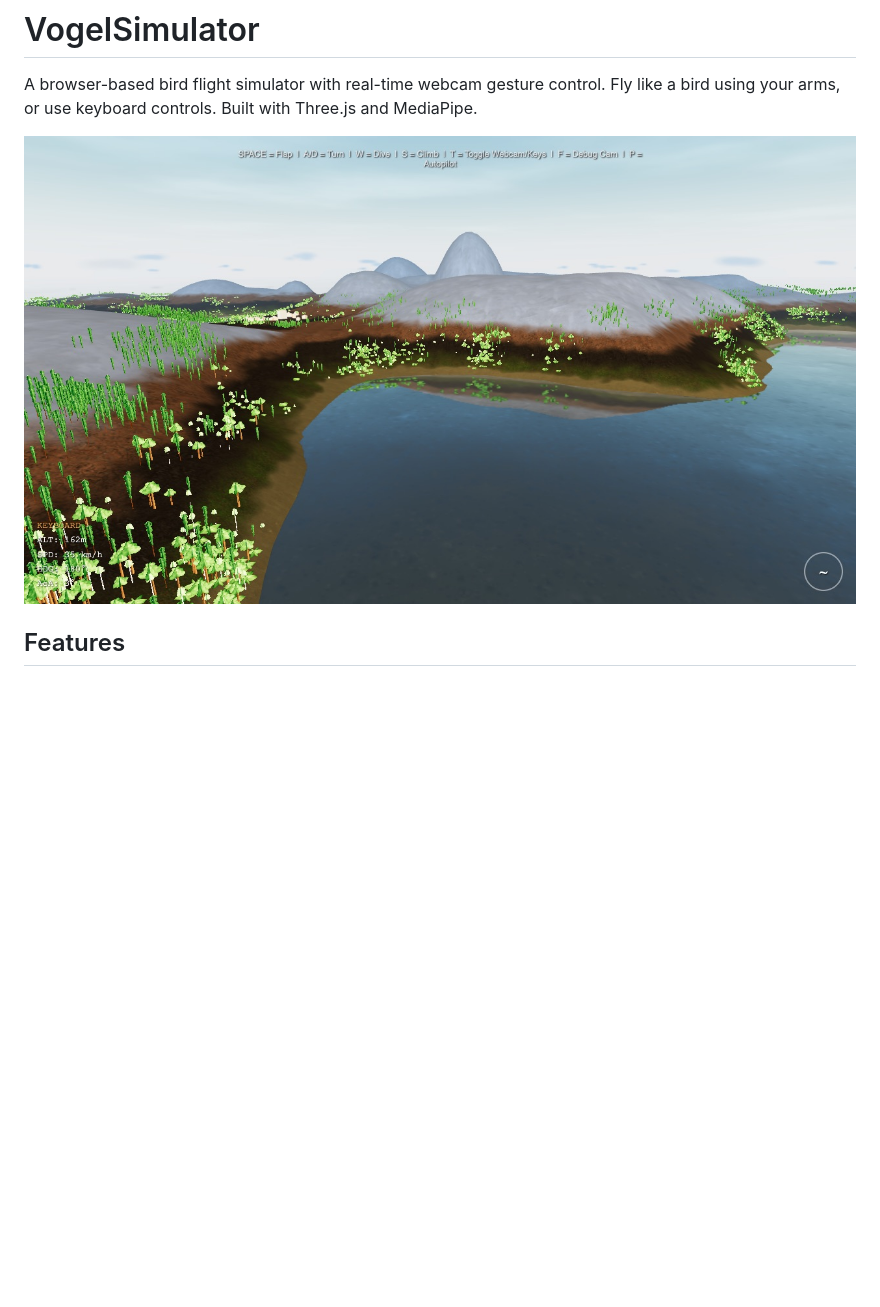
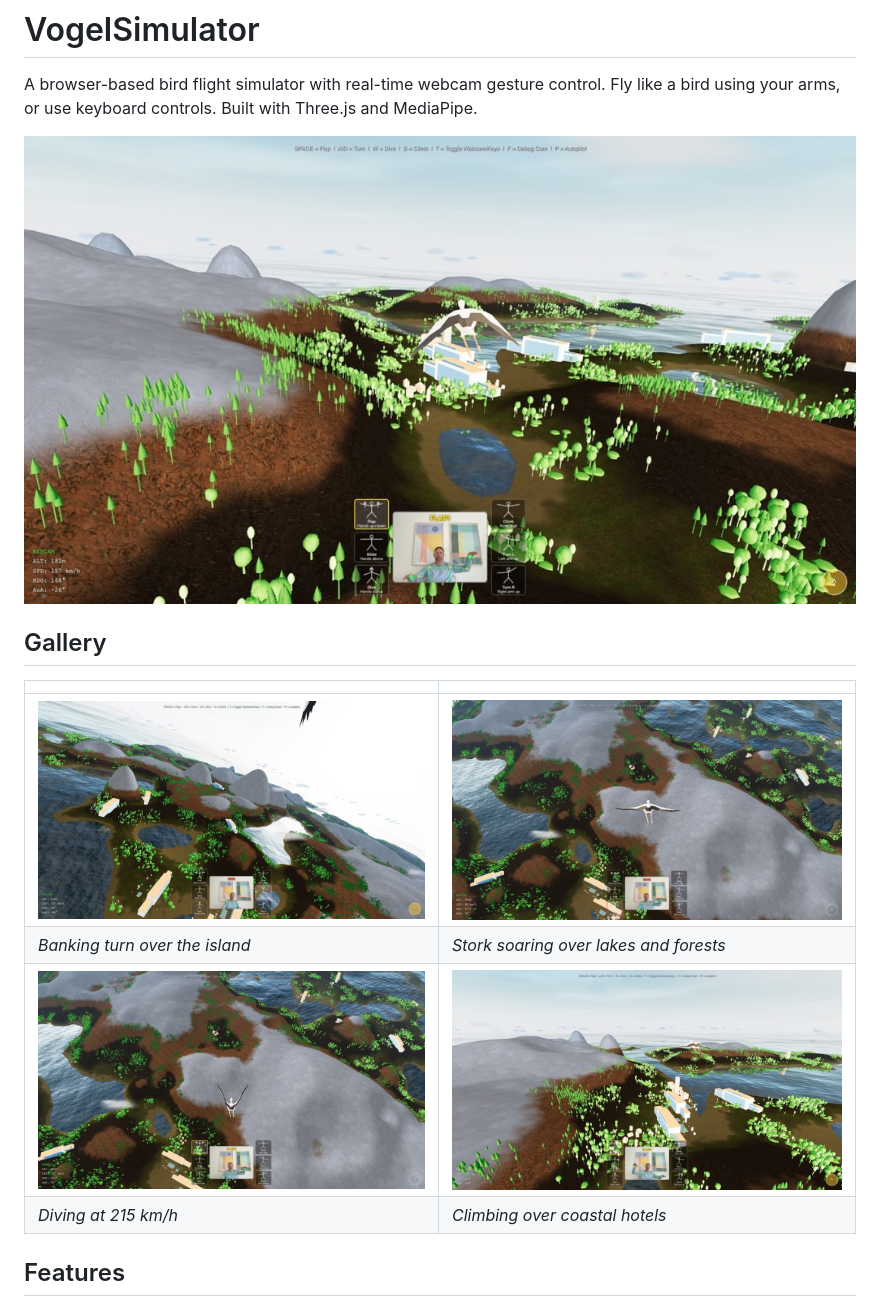
Before and after one commit to pmmathias/VogelSimulator, a Markdown page: README.md, the part around the change. GitHub-like rendering; pictures changed too: blog-screenshots/01-start-overview.jpg (added), blog-screenshots/02-climb-stork.jpg (added), blog-screenshots/04-turn-mountains.jpg (added); blank space fills up the shorter version.

```diff
--- a/README.md
+++ b/README.md
@@ -2,7 +2,16 @@
 
 A browser-based bird flight simulator with real-time webcam gesture control. Fly like a bird using your arms, or use keyboard controls. Built with Three.js and MediaPipe.
 
-![Bird's eye view of the island](blog-screenshots/5layers-start.jpg)
+![Stork flying over island](blog-screenshots/01-start-overview.jpg)
+
+## Gallery
+
+| | |
+|---|---|
+| ![Turn over mountains](blog-screenshots/04-turn-mountains.jpg) | ![Low flight](blog-screenshots/06-low-flight.jpg) |
+| *Banking turn over the island* | *Stork soaring over lakes and forests* |
+| ![Speed dive](blog-screenshots/07-speed-dive.jpg) | ![Climb with stork](blog-screenshots/02-climb-stork.jpg) |
+| *Diving at 215 km/h* | *Climbing over coastal hotels* |
 
 ## Features
 
```
Also changed, not shown: 1 other file.
